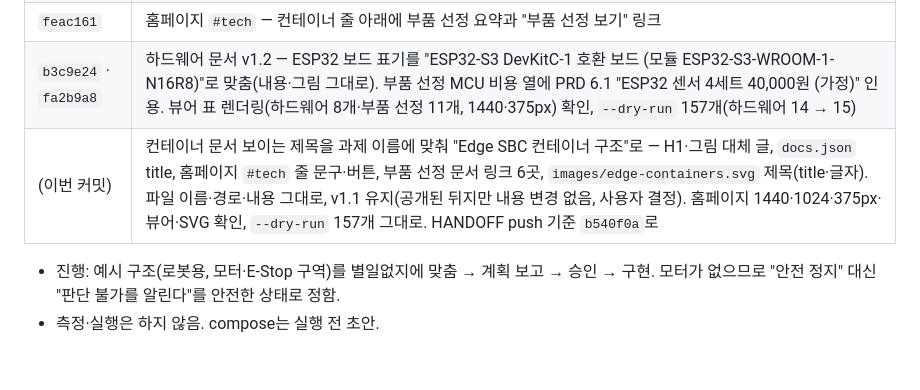
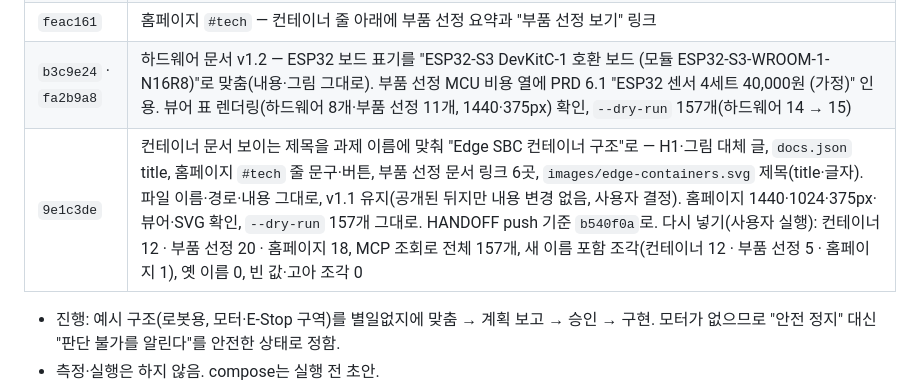
Before and after one commit to namong118/physical-ai, a Markdown page: report/devlog.md, the part around the change. Drawn GitHub-style; blank space fills up the shorter version.

Commit message:
개발일지 — 컨테이너 문서 제목 변경 후 챗봇 다시 넣기 확인 (조각 157개, 사용자 실행)
Co-Authored-By: Claude Opus 5.5 <noreply@anthropic.com>

```diff
--- a/report/devlog.md
+++ b/report/devlog.md
@@ -16,7 +16,7 @@
 | `a4339da` | 새 문서 보완 — 1.1절 경로 그림(ASCII)이 뷰어에서 한글 폭 때문에 어긋나 표로, 1.2절 OFFLINE 근거를 컨테이너 문서 3장으로, Pi 쪽은 검증 전임을 명시 (v1.0 그대로) |
 | `feac161` | 홈페이지 `#tech` — 컨테이너 줄 아래에 부품 선정 요약과 "부품 선정 보기" 링크 |
 | `b3c9e24` · `fa2b9a8` | 하드웨어 문서 v1.2 — ESP32 보드 표기를 "ESP32-S3 DevKitC-1 호환 보드 (모듈 ESP32-S3-WROOM-1-N16R8)"로 맞춤(내용·그림 그대로). 부품 선정 MCU 비용 열에 PRD 6.1 "ESP32 센서 4세트 40,000원 (가정)" 인용. 뷰어 표 렌더링(하드웨어 8개·부품 선정 11개, 1440·375px) 확인, `--dry-run` 157개(하드웨어 14 → 15) |
-| (이번 커밋) | 컨테이너 문서 보이는 제목을 과제 이름에 맞춰 "Edge SBC 컨테이너 구조"로 — H1·그림 대체 글, `docs.json` title, 홈페이지 `#tech` 줄 문구·버튼, 부품 선정 문서 링크 6곳, `images/edge-containers.svg` 제목(title·글자). 파일 이름·경로·내용 그대로, v1.1 유지(공개된 뒤지만 내용 변경 없음, 사용자 결정). 홈페이지 1440·1024·375px·뷰어·SVG 확인, `--dry-run` 157개 그대로. HANDOFF push 기준 `b540f0a`로 |
+| `9e1c3de` | 컨테이너 문서 보이는 제목을 과제 이름에 맞춰 "Edge SBC 컨테이너 구조"로 — H1·그림 대체 글, `docs.json` title, 홈페이지 `#tech` 줄 문구·버튼, 부품 선정 문서 링크 6곳, `images/edge-containers.svg` 제목(title·글자). 파일 이름·경로·내용 그대로, v1.1 유지(공개된 뒤지만 내용 변경 없음, 사용자 결정). 홈페이지 1440·1024·375px·뷰어·SVG 확인, `--dry-run` 157개 그대로. HANDOFF push 기준 `b540f0a`로. 다시 넣기(사용자 실행): 컨테이너 12 · 부품 선정 20 · 홈페이지 18, MCP 조회로 전체 157개, 새 이름 포함 조각(컨테이너 12 · 부품 선정 5 · 홈페이지 1), 옛 이름 0, 빈 값·고아 조각 0 |
 
 - 진행: 예시 구조(로봇용, 모터·E-Stop 구역)를 별일없지에 맞춤 → 계획 보고 → 승인 → 구현. 모터가 없으므로 "안전 정지" 대신 "판단 불가를 알린다"를 안전한 상태로 정함.
 - 측정·실행은 하지 않음. compose는 실행 전 초안.
```
